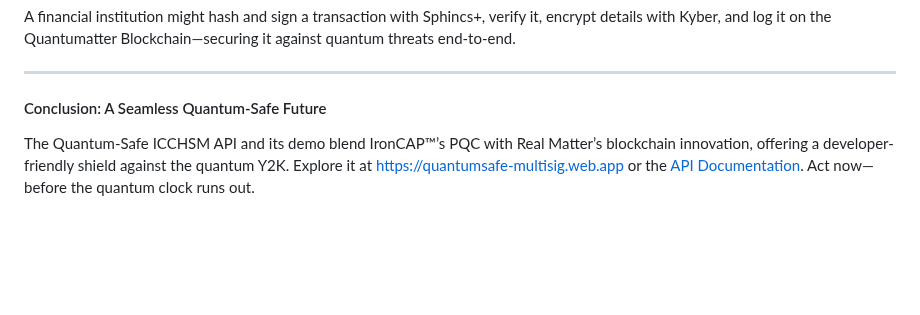
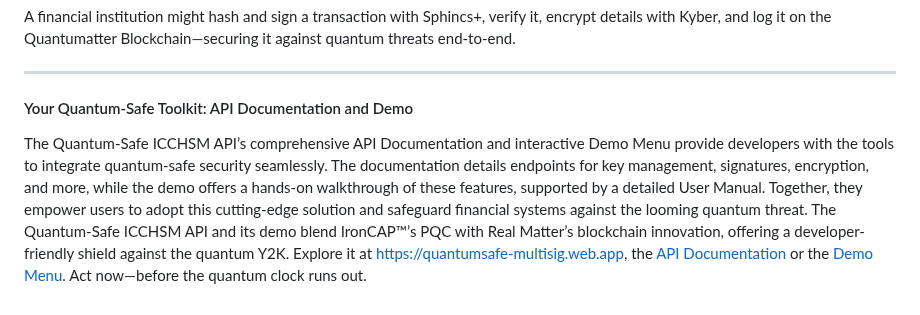
Before and after one commit to realmatterio/quantumsafe_icchsm, a Markdown page: Introduction.md, the part around the change. GitHub-like rendering; blank space fills up the shorter version.

```diff
--- a/Introduction.md
+++ b/Introduction.md
@@ -57,6 +57,7 @@ A financial institution might hash and sign a transaction with Sphincs+, verify
 
 ---
 
-#### Conclusion: A Seamless Quantum-Safe Future
+#### Your Quantum-Safe Toolkit: API Documentation and Demo
 
-The Quantum-Safe ICCHSM API and its demo blend IronCAP™’s PQC with Real Matter’s blockchain innovation, offering a developer-friendly shield against the quantum Y2K. Explore it at [https://quantumsafe-multisig.web.app](https://quantumsafe-multisig.web.app) or the [API Documentation](api/README.md). Act now—before the quantum clock runs out.
+The Quantum-Safe ICCHSM API’s comprehensive API Documentation and interactive Demo Menu provide developers with the tools to integrate quantum-safe security seamlessly. The documentation details endpoints for key management, signatures, encryption, and more, while the demo offers a hands-on walkthrough of these features, supported by a detailed User Manual. Together, they empower users to adopt this cutting-edge solution and safeguard financial systems against the looming quantum threat.
+The Quantum-Safe ICCHSM API and its demo blend IronCAP™’s PQC with Real Matter’s blockchain innovation, offering a developer-friendly shield against the quantum Y2K. Explore it at [https://quantumsafe-multisig.web.app](https://quantumsafe-multisig.web.app), the [API Documentation](api/README.md) or the [Demo Menu](README.md). Act now—before the quantum clock runs out.
```
